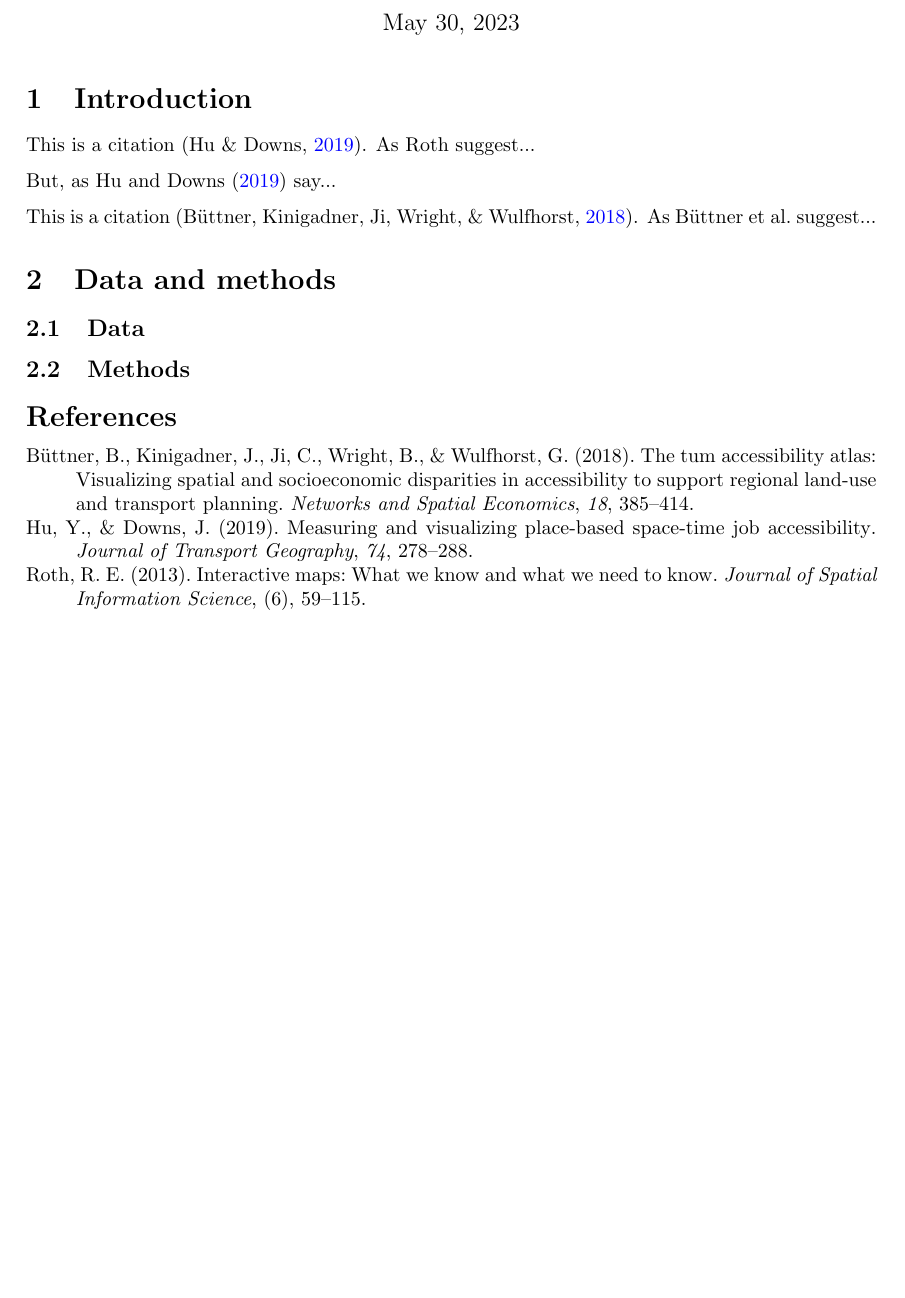
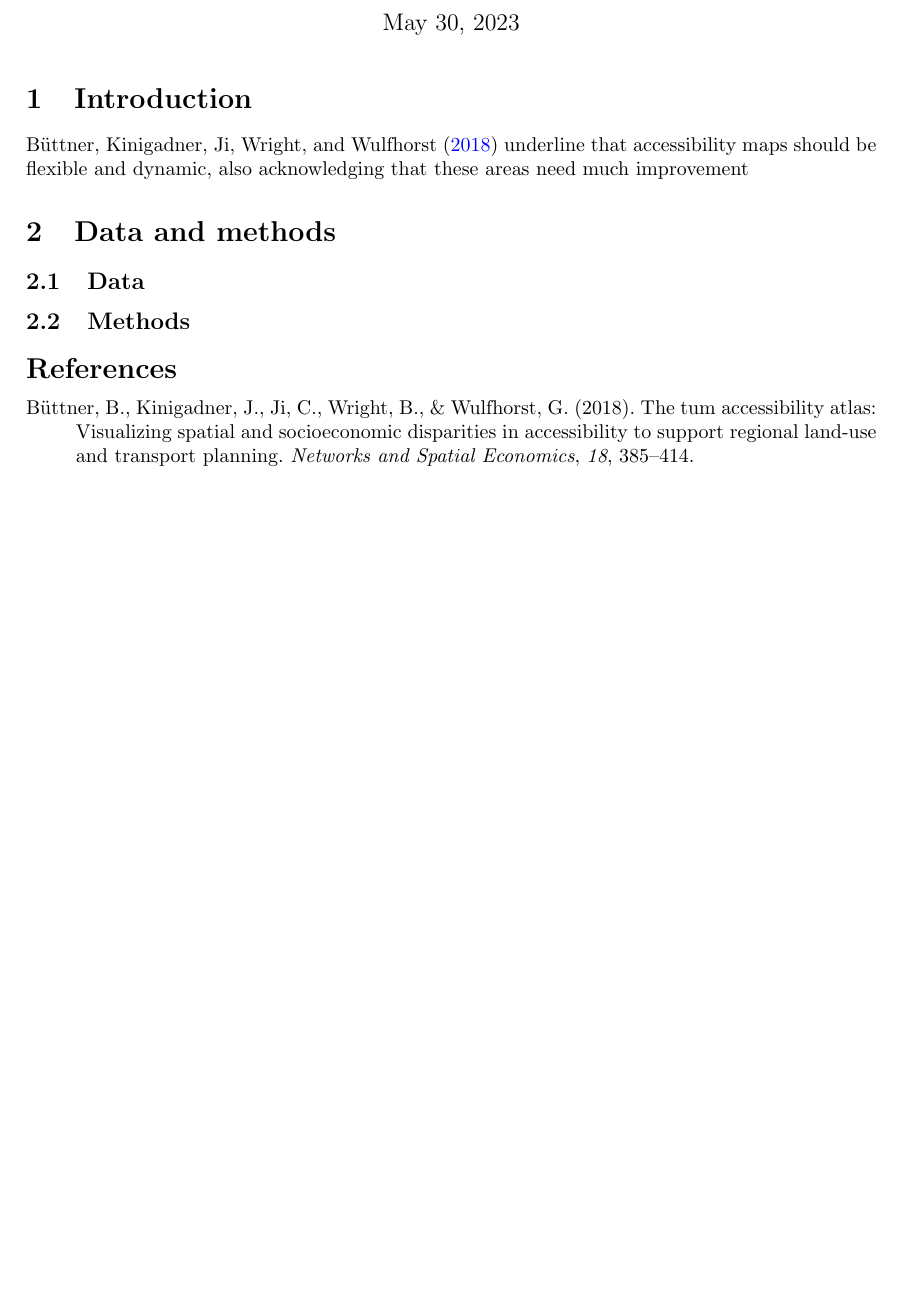
Before and after one commit to eemilhaa/thesis, a LaTeX document (plan/plan.tex): part of the page, cut so that both start at the same text, the shorter picture padded with empty space. Compiled offline with pdfLaTeX.

Commit message:
update plan

```diff
--- a/plan/plan.tex
+++ b/plan/plan.tex
@@ -8,13 +8,11 @@
 \maketitle
 
 \section{Introduction}
-This is a citation \parencite{hu2019}.
-As \citeauthor{rot2013} suggest...
+% Importance of topic
+\textcite{but2018} underline that accessibility maps should be flexible and dynamic,
+also acknowledging that these areas need much improvement
 
-But, as \textcite{hu2019} say...
-
-This is a citation \parencite{but2018}.
-As \citeauthor{but2018} suggest...
+% state of the art in the current scientific discussion
 
 \section{Data and methods}
 
```
